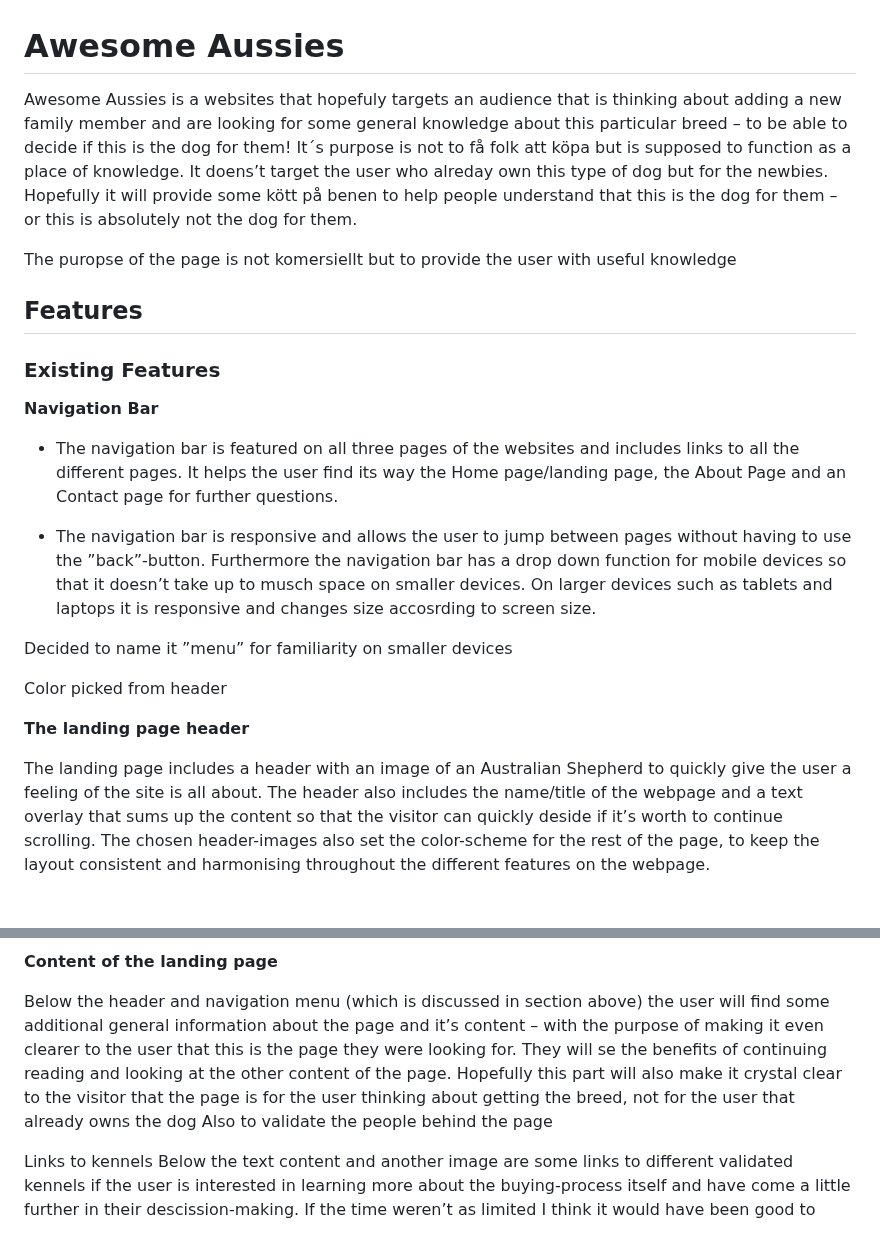
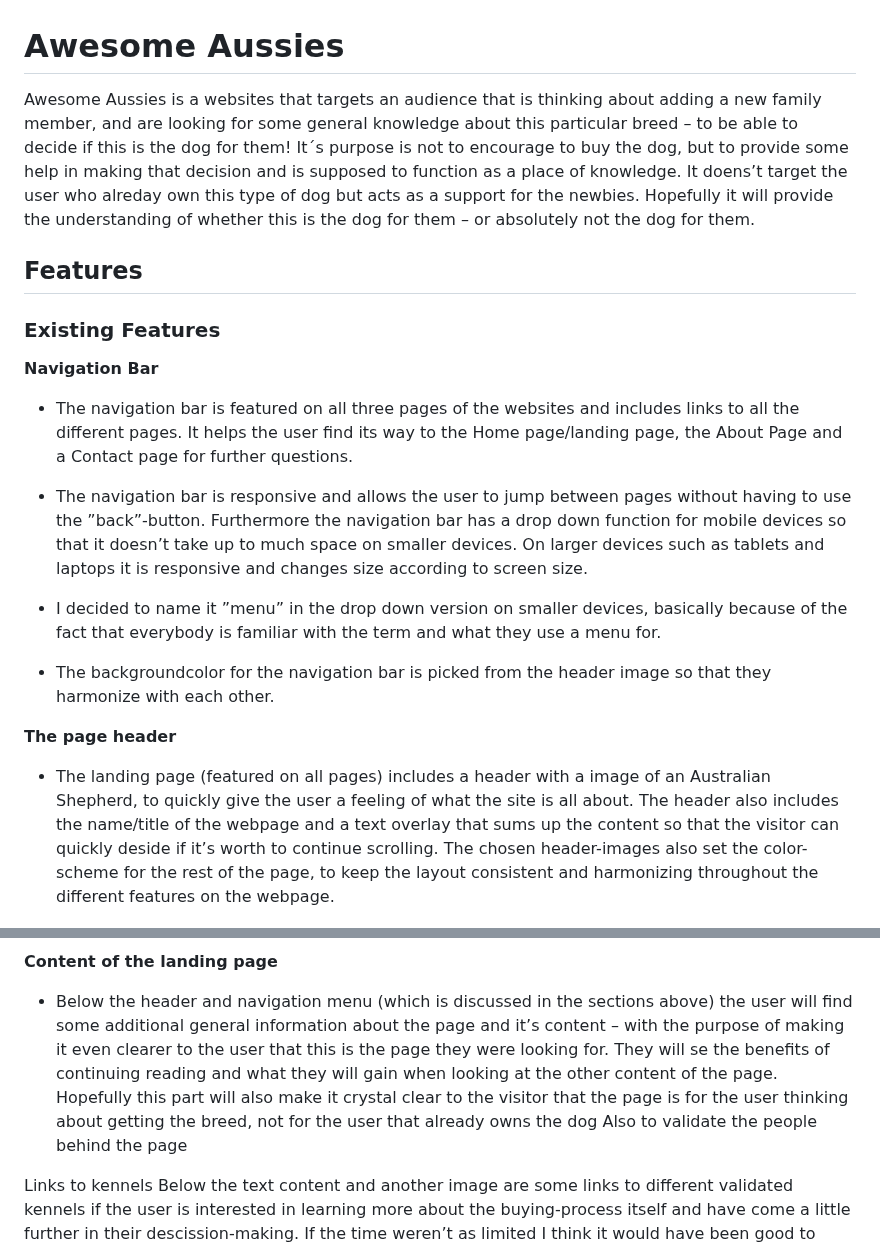
Before and after one commit to sofiawallq/awesome_aussies, a Markdown page: README.md, 2 parts joined by grey strips. GitHub-like rendering.

Commit message:
add more text to readme.md

```diff
--- a/README.md
+++ b/README.md
@@ -1,8 +1,6 @@
 # Awesome Aussies
 
-Awesome Aussies is a websites that hopefuly targets an audience that is thinking about adding a new family member and are looking for some general knowledge about this particular breed – to be able to decide if this is the dog for them! It´s purpose is not to få folk att köpa but is supposed to function as a place of knowledge. It doens’t target the user who alreday own this type of dog but for the newbies. Hopefully it will provide some kött på benen to help people understand that this is the dog for them – or this is absolutely not the dog for them.
-
-The puropse of the page is not komersiellt but to provide the user with useful knowledge
+Awesome Aussies is a websites that targets an audience that is thinking about adding a new family member, and are looking for some general knowledge about this particular breed – to be able to decide if this is the dog for them! It´s purpose is not to encourage to buy the dog, but to provide some help in making that decision and is supposed to function as a place of knowledge. It doens’t target the user who alreday own this type of dog but acts as a support for the newbies. Hopefully it will provide the understanding of whether this is the dog for them – or absolutely not the dog for them.
 
 ## Features
 
@@ -10,20 +8,20 @@ The puropse of the page is not komersiellt but to provide the user with useful k
 
 __Navigation Bar__
 
-+ The navigation bar is featured on all three pages of the websites and includes links to all the different pages. It helps the user find its way the Home page/landing page, the About Page and an Contact page for further questions.
++ The navigation bar is featured on all three pages of the websites and includes links to all the different pages. It helps the user find its way to the Home page/landing page, the About Page and a Contact page for further questions.
 
-+ The navigation bar is responsive and allows the user to jump between pages without having to use the ”back”-button. Furthermore the navigation bar has a drop down function for mobile devices so that it doesn’t take up to musch space on smaller devices. On larger devices such as tablets and laptops it is responsive and changes size accosrding to screen size.
++ The navigation bar is responsive and allows the user to jump between pages without having to use the ”back”-button. Furthermore the navigation bar has a drop down function for mobile devices so that it doesn’t take up to much space on smaller devices. On larger devices such as tablets and laptops it is responsive and changes size according to screen size.
 
-Decided to name it ”menu” for familiarity on smaller devices
++ I decided to name it ”menu” in the drop down version on smaller devices, basically because of the fact that everybody is familiar with the term and what they use a menu for.
 
-Color picked from header
++ The backgroundcolor for the navigation bar is picked from the header image so that they harmonize with each other.
 
 
 
-__The landing page header__
+__The page header__
 
-The landing page includes a header with an image of an Australian Shepherd to quickly give the user a feeling of the site is all about. The header also includes the name/title of the webpage and a text overlay that sums up the content so that the visitor can quickly deside if it’s worth to continue scrolling.
-The chosen header-images also set the color-scheme for the rest of the page, to keep the layout consistent and harmonising throughout the different features on the webpage.
++ The landing page (featured on all pages) includes a header with a image of an Australian Shepherd, to quickly give the user a feeling of what the site is all about. The header also includes the name/title of the webpage and a text overlay that sums up the content so that the visitor can quickly deside if it’s worth to continue scrolling.
+The chosen header-images also set the color-scheme for the rest of the page, to keep the layout consistent and harmonizing throughout the different features on the webpage.
 
 ![printscreen header](assets/images_readme/header.jpg)
 
@@ -31,7 +29,7 @@ The chosen header-images also set the color-scheme for the rest of the page, to
 
 __Content of the landing page__
 
-Below the header and navigation menu (which is discussed in section above) the user will find some additional general information about the page and it’s content – with the purpose of making it even clearer to the user that this is the page they were looking for. They will se the benefits of continuing reading and looking at the other content of the page. Hopefully this part will also make it crystal clear to the visitor that the page is for the user thinking about getting the breed, not for the user that already owns the dog
++ Below the header and navigation menu (which is discussed in the sections above) the user will find some additional general information about the page and it’s content – with the purpose of making it even clearer to the user that this is the page they were looking for. They will se the benefits of continuing reading and what they will gain when looking at the other content of the page. Hopefully this part will also make it crystal clear to the visitor that the page is for the user thinking about getting the breed, not for the user that already owns the dog
 Also to validate the people behind the page
 
 
```
